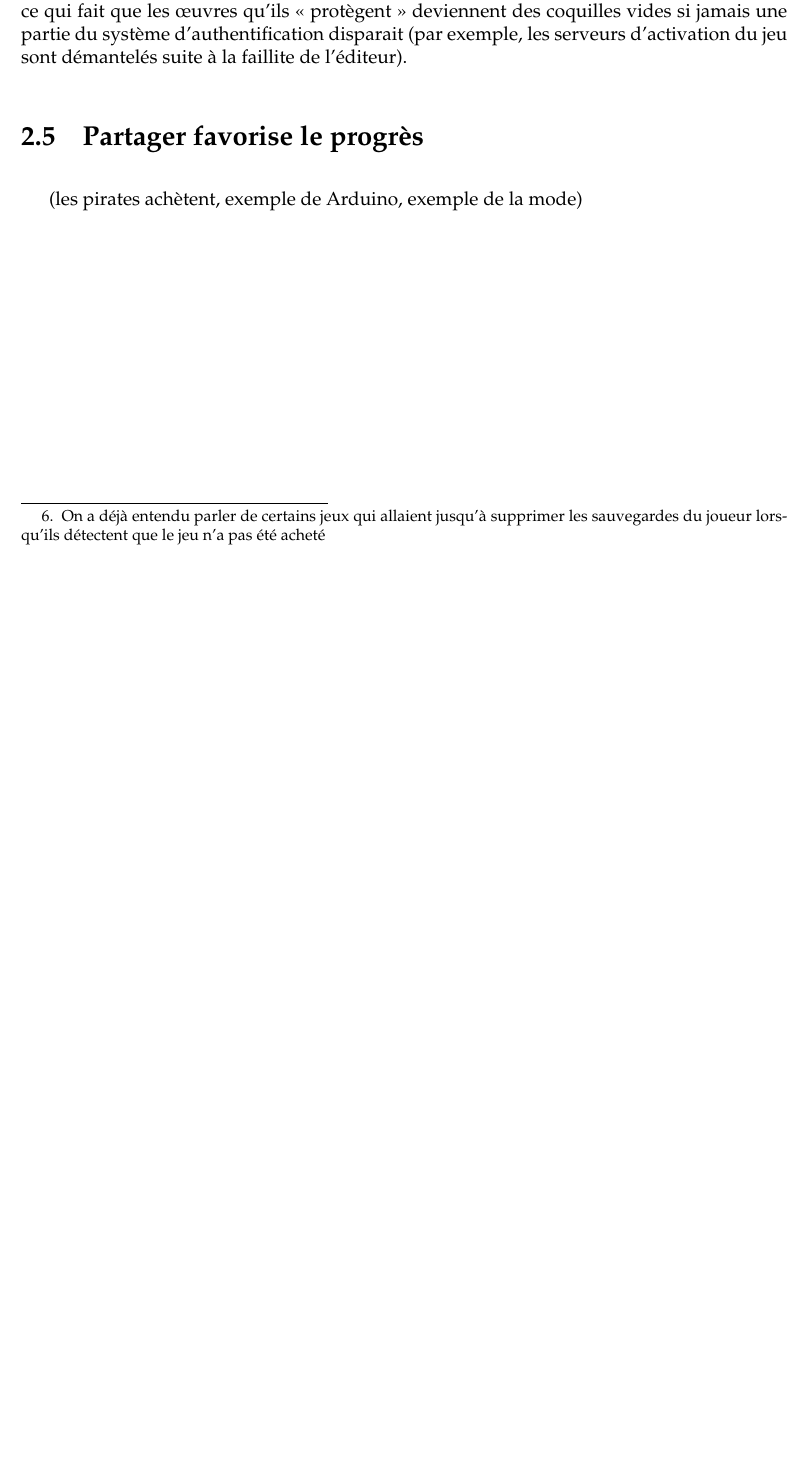
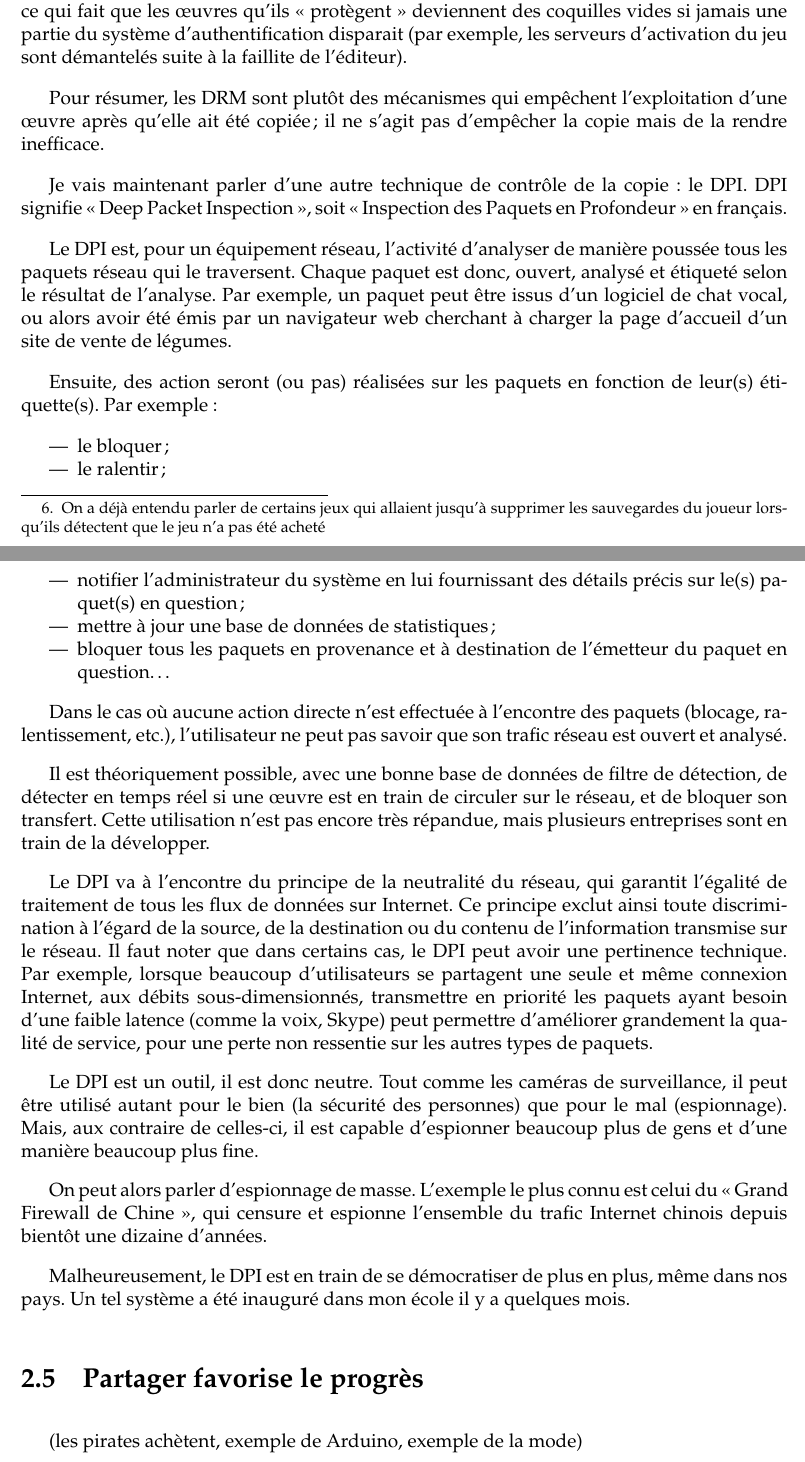
Before and after one commit to dsferruzza/copier-pour-mieux-creer, a LaTeX document (report.tex, which reads chap2.tex): part of page 20 of 27 before the commit and two parts of pages 20 and 21 of 28 after it, the two joined at a grey line, cut so that both start at the same text, the shorter picture padded with empty space. Compiled offline with pdfLaTeX.

Commit message:
Rédaction

```diff
--- a/chap2.tex
+++ b/chap2.tex
@@ -284,7 +284,45 @@ Il devient souvent préférable de se procurer illégalement une copie du jeu d
 Il faut également noter que les DRM ne sont pas nécessairement une application technique de la loi, dans le sens où ils peuvent tout à faire empêcher de réaliser une action qui est légale.
 De plus, les DRM fonctionnent sur le principe de la présomption de culpabilité, ce qui fait que les œuvres qu'ils <<~protègent~>> deviennent des coquilles vides si jamais une partie du système d'authentification disparait (par exemple, les serveurs d'activation du jeu sont démantelés suite à la faillite de l'éditeur).
 
+Pour résumer, les DRM sont plutôt des mécanismes qui empêchent l'exploitation d'une œuvre après qu'elle ait été copiée ; il ne s'agit pas d'empêcher la copie mais de la rendre inefficace.
 
+Je vais maintenant parler d'une autre technique de contrôle de la copie : le DPI.
+DPI signifie <<~Deep Packet Inspection~>>, soit <<~Inspection des Paquets en Profondeur~>> en français.
+
+Le DPI est, pour un équipement réseau, l'activité d'analyser de manière poussée tous les paquets réseau qui le traversent.
+Chaque paquet est donc, ouvert, analysé et étiqueté selon le résultat de l'analyse.
+Par exemple, un paquet peut être issus d'un logiciel de chat vocal, ou alors avoir été émis par un navigateur web cherchant à charger la page d'accueil d'un site de vente de légumes.
+
+Ensuite, des action seront (ou pas) réalisées sur les paquets en fonction de leur(s) étiquette(s).
+Par exemple :
+
+\begin{itemize}
+\item le bloquer ;
+\item le ralentir ;
+\item notifier l'administrateur du système en lui fournissant des détails précis sur le(s) paquet(s) en question ;
+\item mettre à jour une base de données de statistiques ;
+\item bloquer tous les paquets en provenance et à destination de l'émetteur du paquet en question\dots{}
+\end{itemize}
+
+Dans le cas où aucune action directe n'est effectuée à l'encontre des paquets (blocage, ralentissement, etc.), l'utilisateur ne peut pas savoir que son trafic réseau est ouvert et analysé.
+
+Il est théoriquement possible, avec une bonne base de données de filtre de détection, de détecter en temps réel si une œuvre est en train de circuler sur le réseau, et de bloquer son transfert.
+Cette utilisation n'est pas encore très répandue, mais plusieurs entreprises sont en train de la développer.
+
+Le DPI va à l'encontre du principe de la neutralité du réseau, qui garantit l'égalité de traitement de tous les flux de données sur Internet.
+Ce principe exclut ainsi toute discrimination à l'égard de la source, de la destination ou du contenu de l'information transmise sur le réseau.
+Il faut noter que dans certains cas, le DPI peut avoir une pertinence technique.
+Par exemple, lorsque beaucoup d'utilisateurs se partagent une seule et même connexion Internet, aux débits sous-dimensionnés, transmettre en priorité les paquets ayant besoin d'une faible latence (comme la voix, Skype) peut permettre d'améliorer grandement la qualité de service, pour une perte non ressentie sur les autres types de paquets.
+
+Le DPI est un outil, il est donc neutre.
+Tout comme les caméras de surveillance, il peut être utilisé autant pour le bien (la sécurité des personnes) que pour le mal (espionnage).
+Mais, aux contraire de celles-ci, il est capable d'espionner beaucoup plus de gens et d'une manière beaucoup plus fine.
+
+On peut alors parler d'espionnage de masse.
+L'exemple le plus connu est celui du <<~Grand Firewall de Chine~>>, qui censure et espionne l'ensemble du trafic Internet chinois depuis bientôt une dizaine d'années.
+
+Malheureusement, le DPI est en train de se démocratiser de plus en plus, même dans nos pays.
+Un tel système a été inauguré dans mon école il y a quelques mois.
 
 %(DRM, HADOPI, DPI, cloud, vie privée, annexe vélo)
 \section{Partager favorise le progrès}
```
